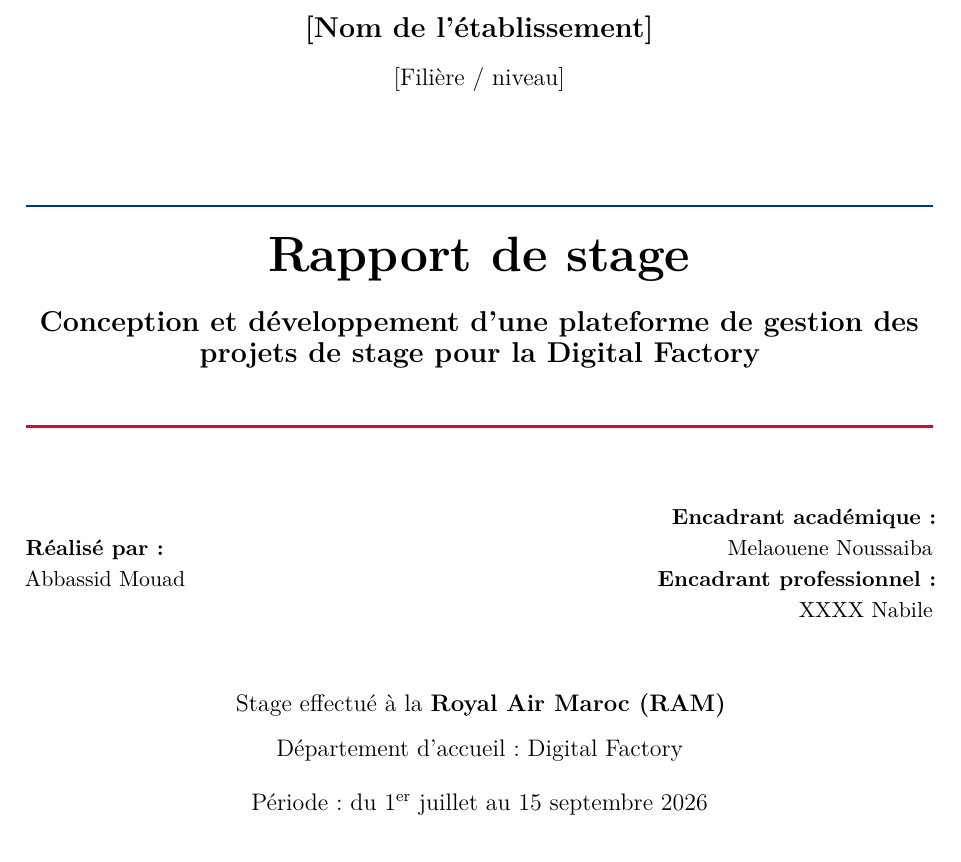
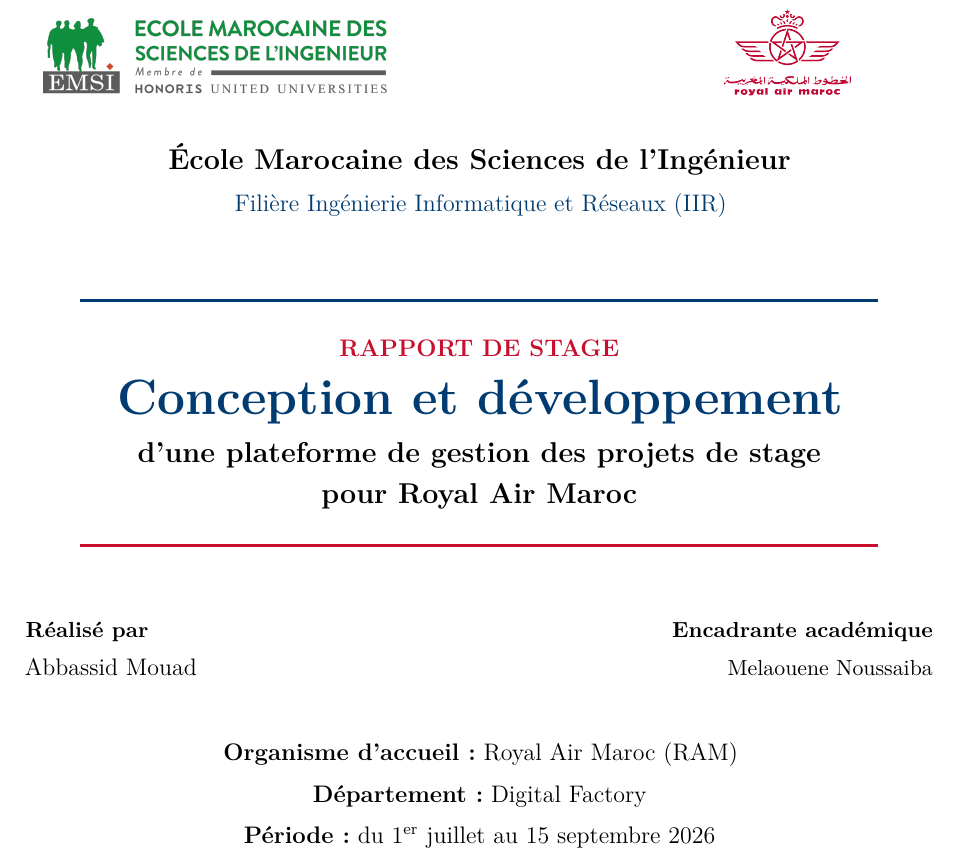
Before and after one commit to Nyckboy/digitalfactory-RAM, a LaTeX thesis (report/main.tex): part of page 1 of 31, cut at the place of the change. Compiled offline with pdfLaTeX.

Commit message:
before styling

```diff
--- a/report/main.tex
+++ b/report/main.tex
@@ -58,28 +58,34 @@
 \begin{document}
 \begin{titlepage}
 \centering
-\vspace*{1cm}
-{\Large \textbf{[Nom de l'établissement]}}\\[0.3cm]
-{\large [Filière / niveau]}\\[1.6cm]
-{\color{ramblue}\rule{\textwidth}{1.2pt}}\\[0.5cm]
-{\Huge\bfseries Rapport de stage}\\[0.5cm]
-{\Large\bfseries Conception et développement d'une plateforme de gestion des projets de stage pour la Digital Factory}\\[0.6cm]
-{\color{ramred}\rule{\textwidth}{1.2pt}}\\[1.4cm]
-\begin{minipage}{0.44\textwidth}
-\raggedright\textbf{Réalisé par :}\\
-Abbassid Mouad\\
+\vspace*{0.8cm}
+\begin{minipage}[c]{0.42\textwidth}
+\centering
+\includegraphics[height=1.55cm]{logo-emsi-entry.png}
 \end{minipage}\hfill
-\begin{minipage}{0.44\textwidth}
-\raggedleft\textbf{Encadrant académique :}\\
-Melaouene Noussaiba\\
-\raggedleft\textbf{Encadrant professionnel :}\\
-XXXX Nabile\\
-
-\end{minipage}\\[1.3cm]
-{\large Stage effectué à la \textbf{Royal Air Maroc (RAM)}}\\[0.25cm]
-{\large Département d'accueil : Digital Factory}\\[0.4cm]
-{\large Période : du 1\textsuperscript{er} juillet au 15 septembre 2026}\\[1cm]
-{\large Année universitaire [2025--2026]}
+\begin{minipage}[c]{0.32\textwidth}
+\centering
+\includegraphics[height=1.7cm,trim=60bp 130bp 50bp 190bp,clip]{ram-logo.png}
+\end{minipage}\\[0.65cm]
+{\Large\bfseries École Marocaine des Sciences de l'Ingénieur}\\[0.18cm]
+{\large\color{ramblue} Filière Ingénierie Informatique et Réseaux (IIR)}\\[1.05cm]
+{\color{ramblue}\rule{0.88\textwidth}{1.4pt}}\\[0.42cm]
+{\large\bfseries\color{ramred} RAPPORT DE STAGE}\\[0.38cm]
+{\Huge\bfseries\color{ramblue} Conception et développement}\\[0.3cm]
+\parbox{0.88\textwidth}{\centering\Large\bfseries d'une plateforme de gestion des projets de stage\\pour Royal Air Maroc}\\[0.6cm]
+{\color{ramred}\rule{0.88\textwidth}{1.4pt}}\\[1.05cm]
+\begin{minipage}[t]{0.44\textwidth}
+\raggedright\textbf{Réalisé par}\\[0.12cm]
+{\large Abbassid Mouad}
+\end{minipage}\hfill
+\begin{minipage}[t]{0.44\textwidth}
+\raggedleft\textbf{Encadrante académique}\\[0.12cm]
+Melaouene Noussaiba
+\end{minipage}\\[1.15cm]
+{\large\textbf{Organisme d'accueil :} Royal Air Maroc (RAM)}\\[0.18cm]
+{\large\textbf{Département :} Digital Factory}\\[0.18cm]
+{\large\textbf{Période :} du 1\textsuperscript{er} juillet au 15 septembre 2026}\\[0.78cm]
+{\large Année universitaire 2025--2026}
 \vfill
 \end{titlepage}
 
```
Also changed, not shown: report/figures/logo-emsi-entry.png (added), report/figures/ram-logo.png (added), report/main.pdf, 8 other files.
